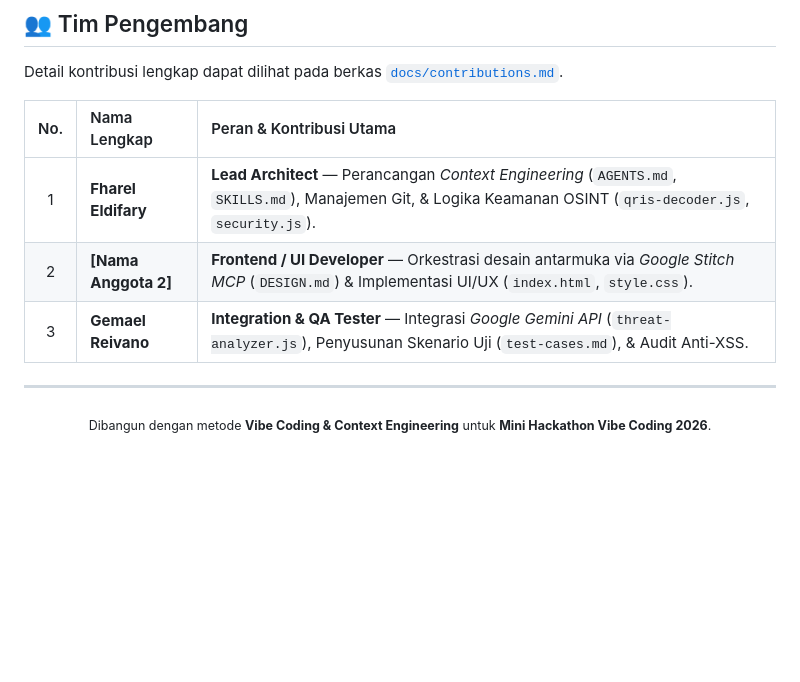
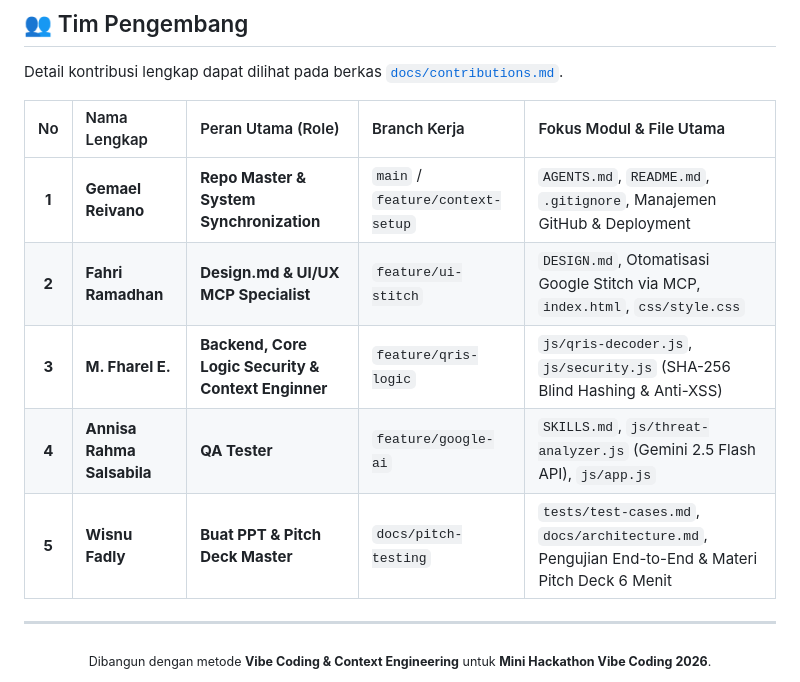
Before and after one commit to Gemaelreivano/Project-Q-Spect, a Markdown page: README.md, the part around the change. Drawn GitHub-style; blank space fills up the shorter version.

```diff
--- a/README.md
+++ b/README.md
@@ -168,11 +168,13 @@ Karena **Q-Spect** dirancang dengan arsitektur *100% Client-Side*, Anda tidak me
 
 Detail kontribusi lengkap dapat dilihat pada berkas [`docs/contributions.md`](./docs/contributions.md).
 
-| No. | Nama Lengkap | Peran & Kontribusi Utama |
-| :-: | :--- | :--- |
-| 1 | **Fharel Eldifary** | **Lead Architect** — Perancangan *Context Engineering* (`AGENTS.md`, `SKILLS.md`), Manajemen Git, & Logika Keamanan OSINT (`qris-decoder.js`, `security.js`). |
-| 2 | **[Nama Anggota 2]** | **Frontend / UI Developer** — Orkestrasi desain antarmuka via *Google Stitch MCP* (`DESIGN.md`) & Implementasi UI/UX (`index.html`, `style.css`). |
-| 3 | **Gemael Reivano** | **Integration & QA Tester** — Integrasi *Google Gemini API* (`threat-analyzer.js`), Penyusunan Skenario Uji (`test-cases.md`), & Audit Anti-XSS. |
+| No | Nama Lengkap | Peran Utama (Role) | Branch Kerja | Fokus Modul & File Utama |
+| :-: | :--- | :--- | :--- | :--- |
+| **1** | **Gemael Reivano** | **Repo Master & System Synchronization** | `main` / `feature/context-setup` | `AGENTS.md`, `README.md`, `.gitignore`, Manajemen GitHub & Deployment |
+| **2** | **Fahri Ramadhan** | **Design.md & UI/UX MCP Specialist** | `feature/ui-stitch` | `DESIGN.md`, Otomatisasi Google Stitch via MCP, `index.html`, `css/style.css` |
+| **3** | **M. Fharel E.** | **Backend, Core Logic Security & Context Enginner** | `feature/qris-logic` | `js/qris-decoder.js`, `js/security.js` (SHA-256 Blind Hashing & Anti-XSS) |
+| **4** | **Annisa Rahma Salsabila** | **QA Tester** | `feature/google-ai` | `SKILLS.md`, `js/threat-analyzer.js` (Gemini 2.5 Flash API), `js/app.js` |
+| **5** | **Wisnu Fadly** | **Buat PPT & Pitch Deck Master** | `docs/pitch-testing` | `tests/test-cases.md`, `docs/architecture.md`, Pengujian End-to-End & Materi Pitch Deck 6 Menit |
 
 ---
 
```
